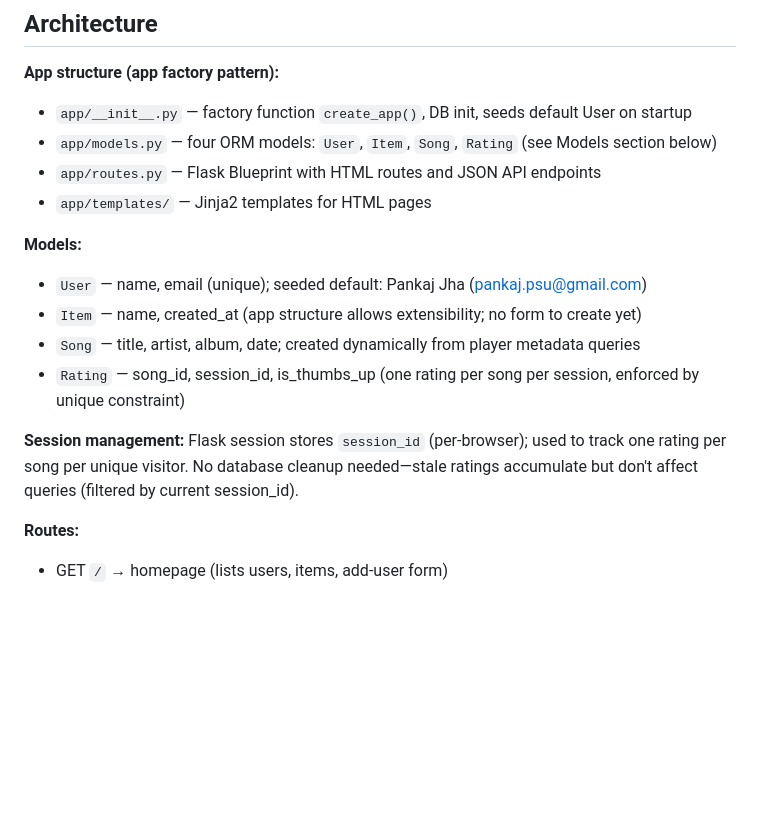
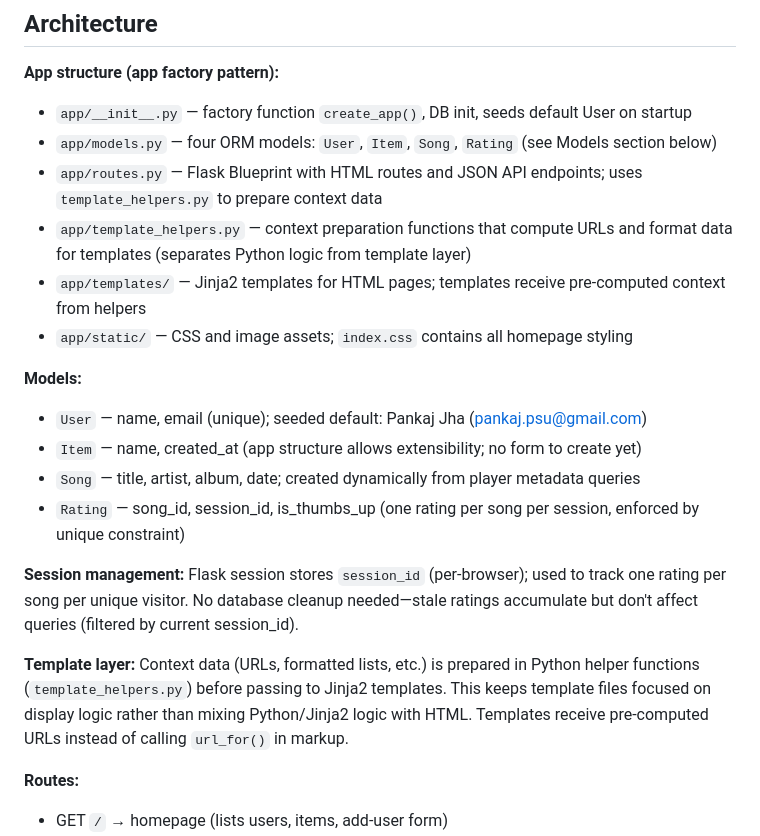
Before and after one commit to pkjha-aero/Udemy_ClaudeCode_SundogEdu, a Markdown page: radiocalico/CLAUDE.md, the part around the change. Drawn GitHub-style; blank space fills up the shorter version.

Commit message:
Update CLAUDE.md to document template helpers and CSS refactoring
- Add template_helpers.py module documentation
- Document CSS extraction to app/static/index.css
- Explain template layer architecture: Python helpers compute URLs/data before passing to templates
- Clarify separation of concerns between routes, helpers, and templates

Co-Authored-By: Claude Haiku 4.5 <noreply@anthropic.com>

```diff
--- a/radiocalico/CLAUDE.md
+++ b/radiocalico/CLAUDE.md
@@ -35,8 +35,10 @@ Server: http://127.0.0.1:5000
 **App structure (app factory pattern):**
 - `app/__init__.py` — factory function `create_app()`, DB init, seeds default User on startup
 - `app/models.py` — four ORM models: `User`, `Item`, `Song`, `Rating` (see Models section below)
-- `app/routes.py` — Flask Blueprint with HTML routes and JSON API endpoints
-- `app/templates/` — Jinja2 templates for HTML pages
+- `app/routes.py` — Flask Blueprint with HTML routes and JSON API endpoints; uses `template_helpers.py` to prepare context data
+- `app/template_helpers.py` — context preparation functions that compute URLs and format data for templates (separates Python logic from template layer)
+- `app/templates/` — Jinja2 templates for HTML pages; templates receive pre-computed context from helpers
+- `app/static/` — CSS and image assets; `index.css` contains all homepage styling
 
 **Models:**
 - `User` — name, email (unique); seeded default: Pankaj Jha (pankaj.psu@gmail.com)
@@ -45,6 +47,8 @@ Server: http://127.0.0.1:5000
 - `Rating` — song_id, session_id, is_thumbs_up (one rating per song per session, enforced by unique constraint)
 
 **Session management:** Flask session stores `session_id` (per-browser); used to track one rating per song per unique visitor. No database cleanup needed—stale ratings accumulate but don't affect queries (filtered by current session_id).
+
+**Template layer:** Context data (URLs, formatted lists, etc.) is prepared in Python helper functions (`template_helpers.py`) before passing to Jinja2 templates. This keeps template files focused on display logic rather than mixing Python/Jinja2 logic with HTML. Templates receive pre-computed URLs instead of calling `url_for()` in markup.
 
 **Routes:**
 - GET `/` → homepage (lists users, items, add-user form)
```
